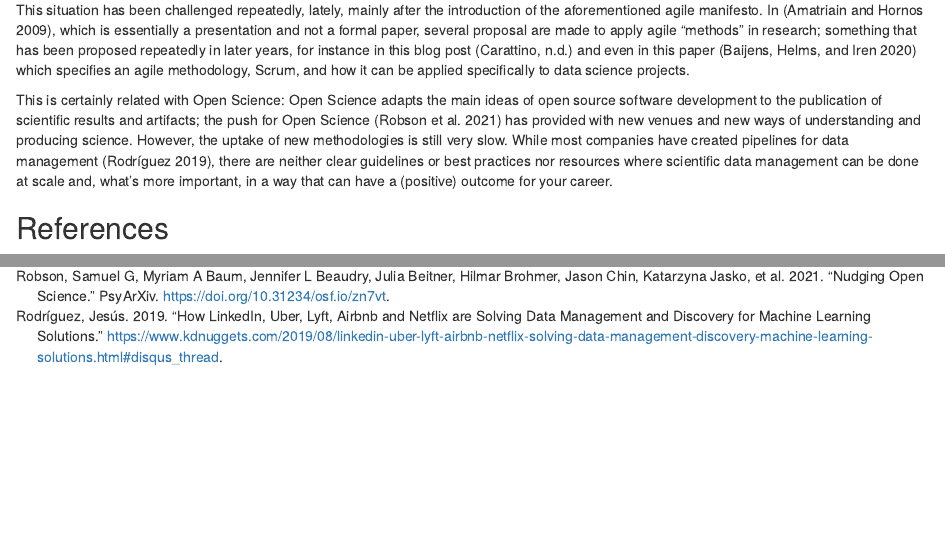
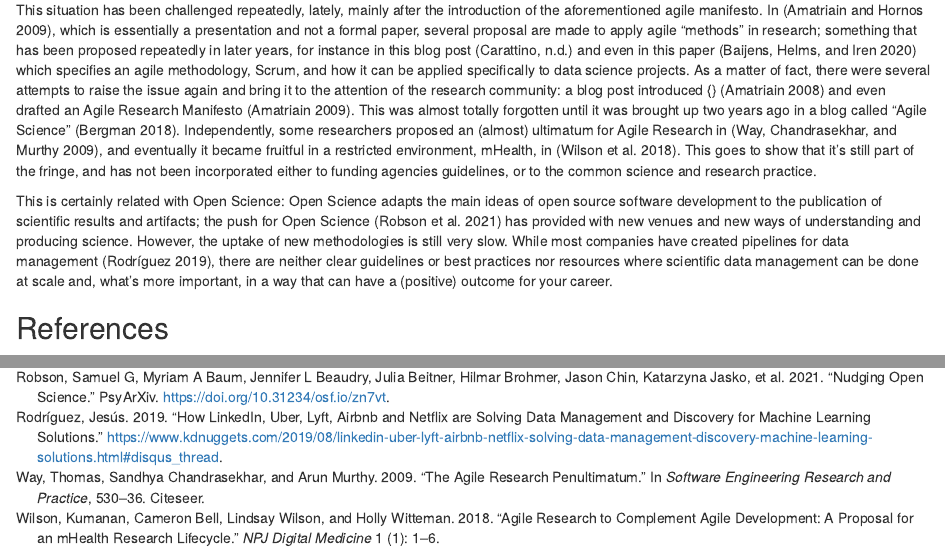
Before and after one commit to agile-science-manifesto/agile-science-manifesto.github.io, an R Markdown document (agile.Rmd): the page in a window 1100 px wide, from 840 px down, and a second part further down, joined at a grey line. Rendered offline with R 4.5, knitr and Pandoc, with nearby package versions.

Commit message:
Updates SoA with previous inventions, refs #2

```diff
--- a/agile.Rmd
+++ b/agile.Rmd
@@ -24,7 +24,7 @@ We will first present what attempts have been made to translate agile concepts t
 
 Despite being an age-old pursuit and probably, as such, ripe for disruption, science has been done in pretty much the same way for years. In very rough brushstrokes, it starts with application for funding, that includes a workplan, that generally works hierarchically from principal investigators to senior and then junior researchers, producing a series of artifacts which always include papers (which are snapshots of the state of the art), and in some cases software, protocols, or even, in some limited areas (mainly astronomy and medicine), workflows.
 
-This situation has been challenged repeatedly, lately, mainly after the introduction of the aforementioned agile manifesto. In [@agile-science], which is essentially a presentation and not a formal paper, several proposal are made to apply agile "methods" in research; something that has been proposed repeatedly in later years, for instance in this blog post [@carattino-agile-dev] and even in this paper [@9140255] which specifies an agile methodology, Scrum, and how it can be applied specifically to data science projects.
+This situation has been challenged repeatedly, lately, mainly after the introduction of the aforementioned agile manifesto. In [@agile-science], which is essentially a presentation and not a formal paper, several proposal are made to apply agile "methods" in research; something that has been proposed repeatedly in later years, for instance in this blog post [@carattino-agile-dev] and even in this paper [@9140255] which specifies an agile methodology, Scrum, and how it can be applied specifically to data science projects. As a matter of fact, there were several attempts to raise the issue again and bring it to the attention of the research community: a blog post introduced {\em agile research} [@AgileResearchBlog] and even drafted an Agile Research Manifesto [@AgileResearch]. This was almost totally forgotten until it was brought up two years ago in a blog called "Agile Science" [@XavierAgileScience]. Independently, some researchers proposed an (almost) ultimatum for Agile Research in [@way2009agile], and eventually it became fruitful in a restricted environment, mHealth, in  [@wilson2018agile]. This goes to show that it's still part of the fringe, and has not been incorporated either to funding agencies guidelines, or to the common science and research practice.
 
 This is certainly related with Open Science: Open Science adapts the main ideas of open source software development to the publication of scientific results and artifacts; the push for Open Science [@robson_opensci] has provided with new venues and new ways of understanding and producing science. However, the uptake of new methodologies is still very slow. While most companies have created pipelines for data management [@uberlyftothers], there are neither clear guidelines or best practices nor resources where scientific data management can be done at scale and, what's more important, in a way that can have a (positive) outcome for your career.
 
--- a/agile.bib
+++ b/agile.bib
@@ -143,3 +143,25 @@ title = {Agile Science #3: Xavier came up with Agile Research a decade ago },
 howpublished={\url{https://crastina.se/xavier-invented-agile-science-a-decade-ago/}},
 year={2018},
 month={February}}
+
+@article{Twidale_Hansen_2019, title={Agile research}, volume={24}, url={https://journals.uic.edu/ojs/index.php/fm/article/view/9424}, DOI={10.5210/fm.v24i1.9424}, abstractNote={&lt;p&gt;In this paper we ask: “how might we take the ideas, the methods and the underlying philosophy behind agile software development and explore applying them in the context of doing research — even research that does not involve software development?” We look at some examples of agile research methods and think about how they might inspire the design of even better methods. We also try to address some potential criticisms of an approach that aims to minimize a need for Big Design Up Front by developing tighter iteration cycles, coupled with reflection and learning as part of a process for doing research.&lt;/p&#38;gt;}, number={1}, journal={First Monday}, author={Twidale, Michael and Hansen, Preben}, year={2019}, month={Jan.} }
+
+@inproceedings{way2009agile,
+  title={The Agile Research Penultimatum.},
+  author={Way, Thomas and Chandrasekhar, Sandhya and Murthy, Arun},
+  booktitle={Software Engineering Research and Practice},
+  pages={530--536},
+  year={2009},
+  organization={Citeseer}
+}
+
+@article{wilson2018agile,
+  title={Agile research to complement agile development: a proposal for an mHealth research lifecycle},
+  author={Wilson, Kumanan and Bell, Cameron and Wilson, Lindsay and Witteman, Holly},
+  journal={NPJ digital medicine},
+  volume={1},
+  number={1},
+  pages={1--6},
+  year={2018},
+  publisher={Nature Publishing Group}
+}
```
Also changed, not shown: agile.html.
